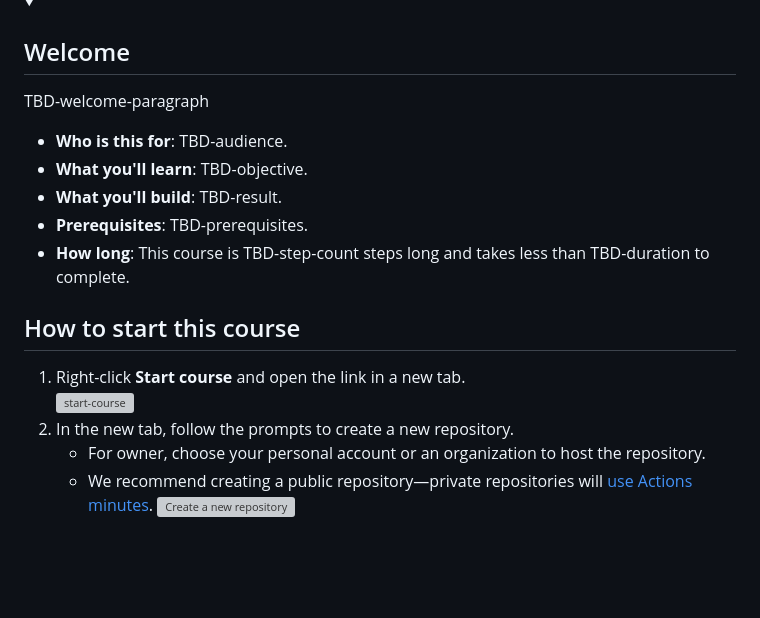
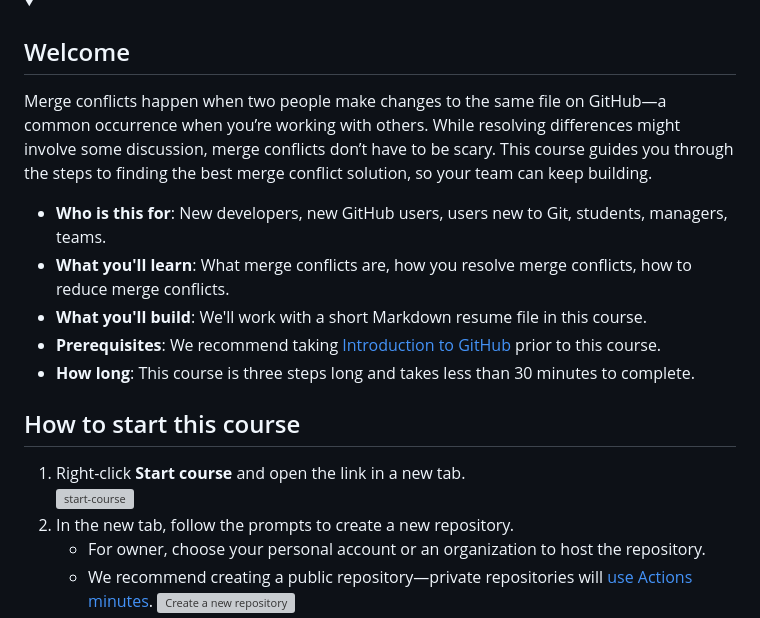
Before and after one commit to skills/resolve-merge-conflicts, a Markdown page: README.md, the part around the change printed below. GitHub-like rendering; blank space fills up the shorter version; grey boxes are pictures that could not be loaded.

```diff
--- a/README.md
+++ b/README.md
@@ -21,13 +21,13 @@ _Learn why conflicts happen and how to resolve them._
 <details id=0 open>
 <summary><h2>Welcome</h2></summary>
 
-TBD-welcome-paragraph
+Merge conflicts happen when two people make changes to the same file on GitHub—a common occurrence when you’re working with others. While resolving differences might involve some discussion, merge conflicts don’t have to be scary. This course guides you through the steps to finding the best merge conflict solution, so your team can keep building.
 
-- **Who is this for**: TBD-audience.
-- **What you'll learn**: TBD-objective.
-- **What you'll build**: TBD-result.
-- **Prerequisites**: TBD-prerequisites.
-- **How long**: This course is TBD-step-count steps long and takes less than TBD-duration to complete.
+- **Who is this for**: New developers, new GitHub users, users new to Git, students, managers, teams.
+- **What you'll learn**: What merge conflicts are, how you resolve merge conflicts, how to reduce merge conflicts.
+- **What you'll build**: We'll work with a short Markdown resume file in this course.
+- **Prerequisites**: We recommend taking [Introduction to GitHub](https://github.com/skills/introduction-to-github) prior to this course.
+- **How long**: This course is three steps long and takes less than 30 minutes to complete.
 
 ## How to start this course
 
```
Also changed, not shown: other parts of README.md (+1 -1 lines).
